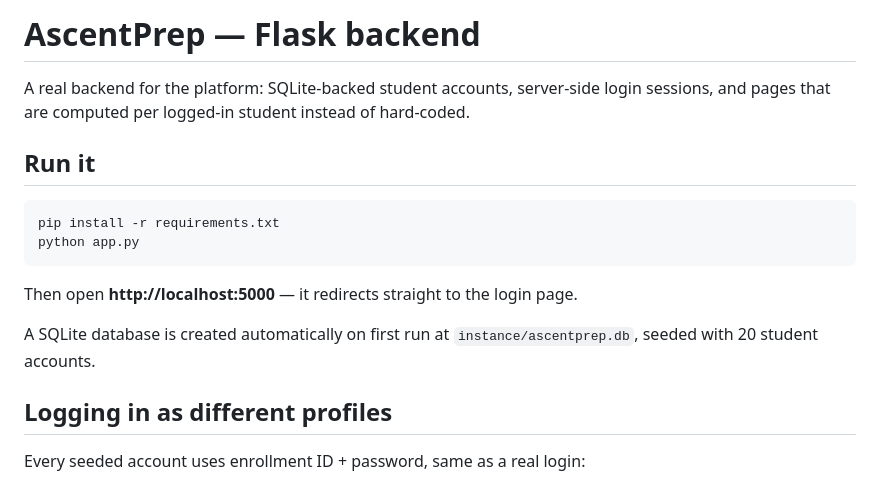
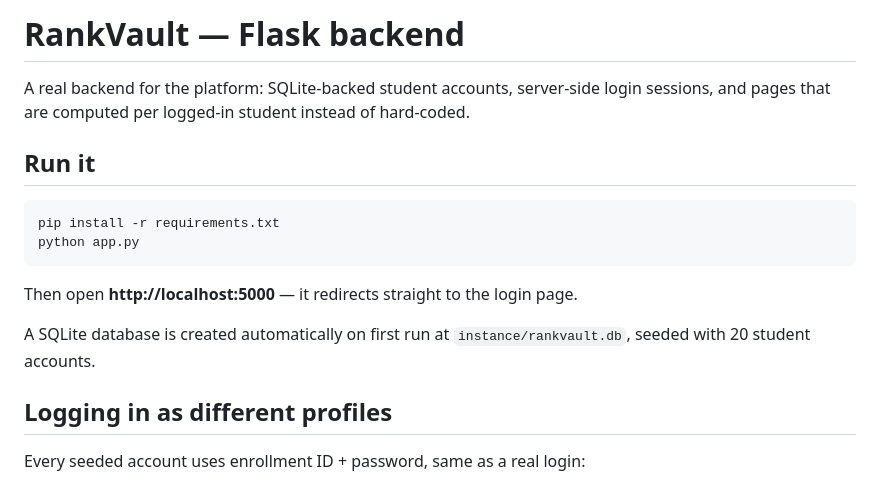
Before and after one commit to Paron128-ally/RankVault, a Markdown page: backend/README.md, the part around the change. Drawn GitHub-style.

Commit message:
Rename project from AscentPrep to RankVault

```diff
--- a/backend/README.md
+++ b/backend/README.md
@@ -1,4 +1,4 @@
-# AscentPrep — Flask backend
+# RankVault — Flask backend
 
 A real backend for the platform: SQLite-backed student accounts, server-side
 login sessions, and pages that are computed per logged-in student instead of
@@ -14,7 +14,7 @@ python app.py
 Then open **http://localhost:5000** — it redirects straight to the login page.
 
 A SQLite database is created automatically on first run at
-`instance/ascentprep.db`, seeded with 20 student accounts.
+`instance/rankvault.db`, seeded with 20 student accounts.
 
 ## Logging in as different profiles
 
```
